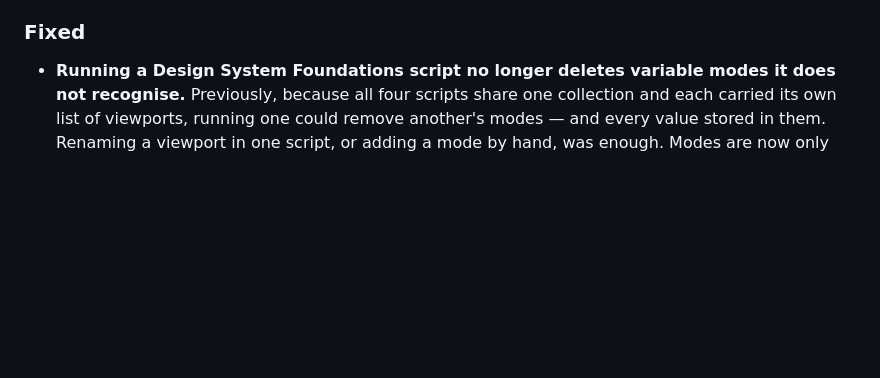
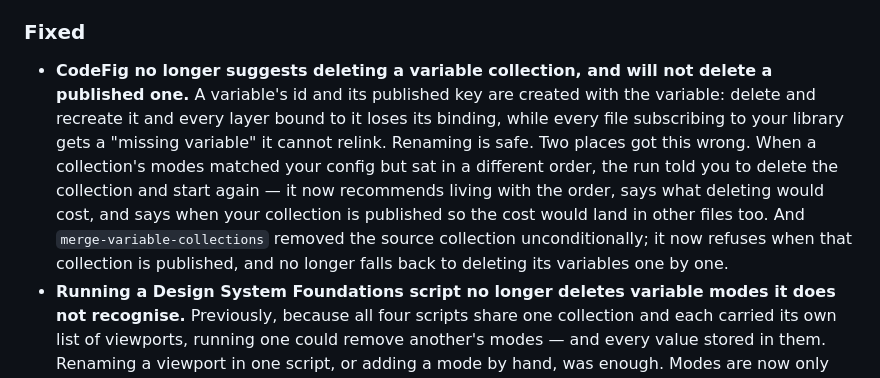
Before and after one commit to marxcie/CodeFig, a Markdown page: CHANGELOG.md, the part around the change. GitHub-like rendering; blank space fills up the shorter version.

```diff
--- a/CHANGELOG.md
+++ b/CHANGELOG.md
@@ -84,6 +84,16 @@ deleting variable modes they did not recognise.
 
 ### Fixed
 
+- **CodeFig no longer suggests deleting a variable collection, and will not delete a published
+  one.** A variable's id and its published key are created with the variable: delete and recreate
+  it and every layer bound to it loses its binding, while every file subscribing to your library
+  gets a "missing variable" it cannot relink. Renaming is safe. Two places got this wrong. When a
+  collection's modes matched your config but sat in a different order, the run told you to delete
+  the collection and start again — it now recommends living with the order, says what deleting
+  would cost, and says when your collection is published so the cost would land in other files
+  too. And `merge-variable-collections` removed the source collection unconditionally; it now
+  refuses when that collection is published, and no longer falls back to deleting its variables
+  one by one.
 - **Running a Design System Foundations script no longer deletes variable modes it does not
   recognise.** Previously, because all four scripts share one collection and each carried its own
   list of viewports, running one could remove another's modes — and every value stored in them.
```
Also changed, not shown: DEFERRED.md (+35 -0 lines).
